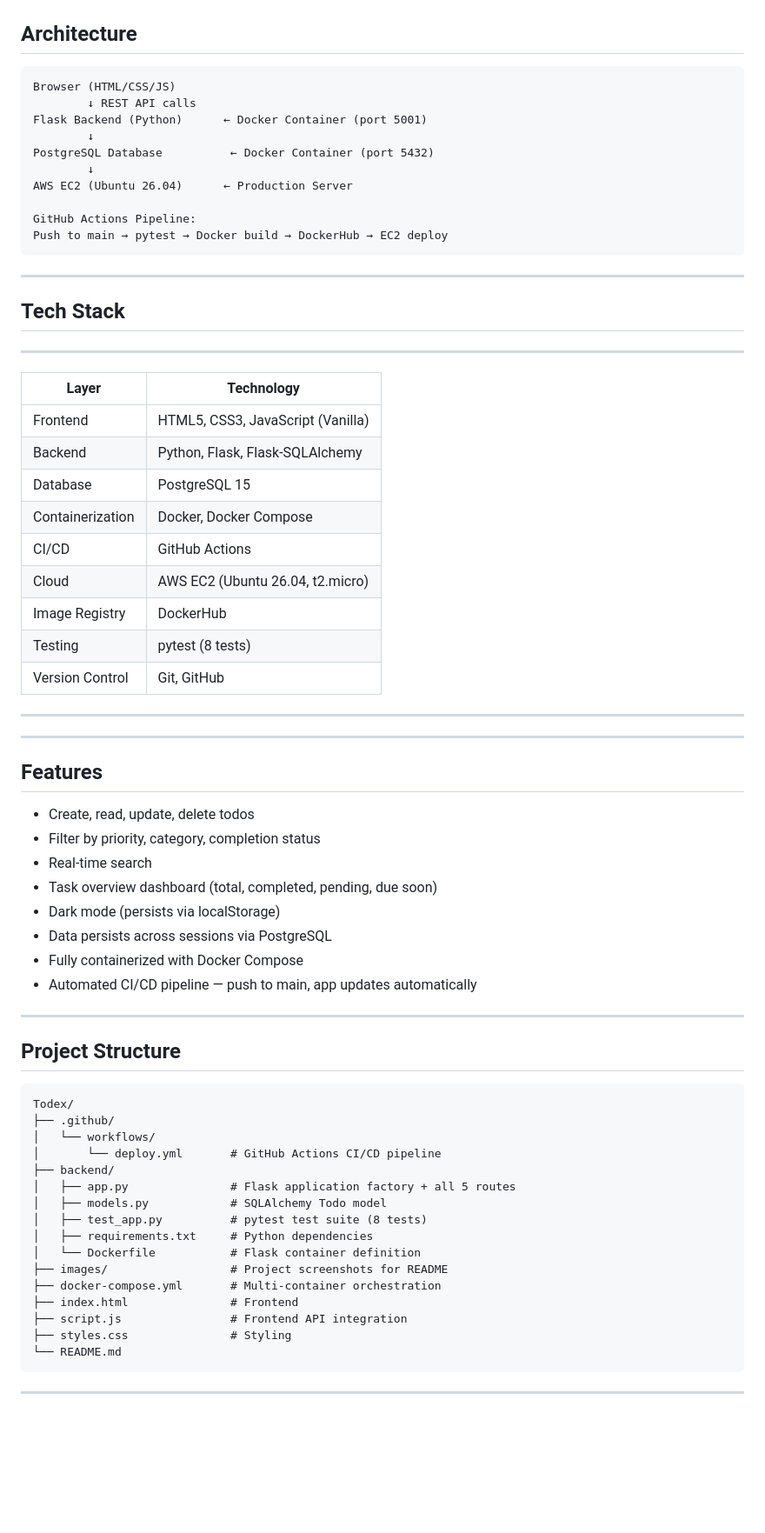
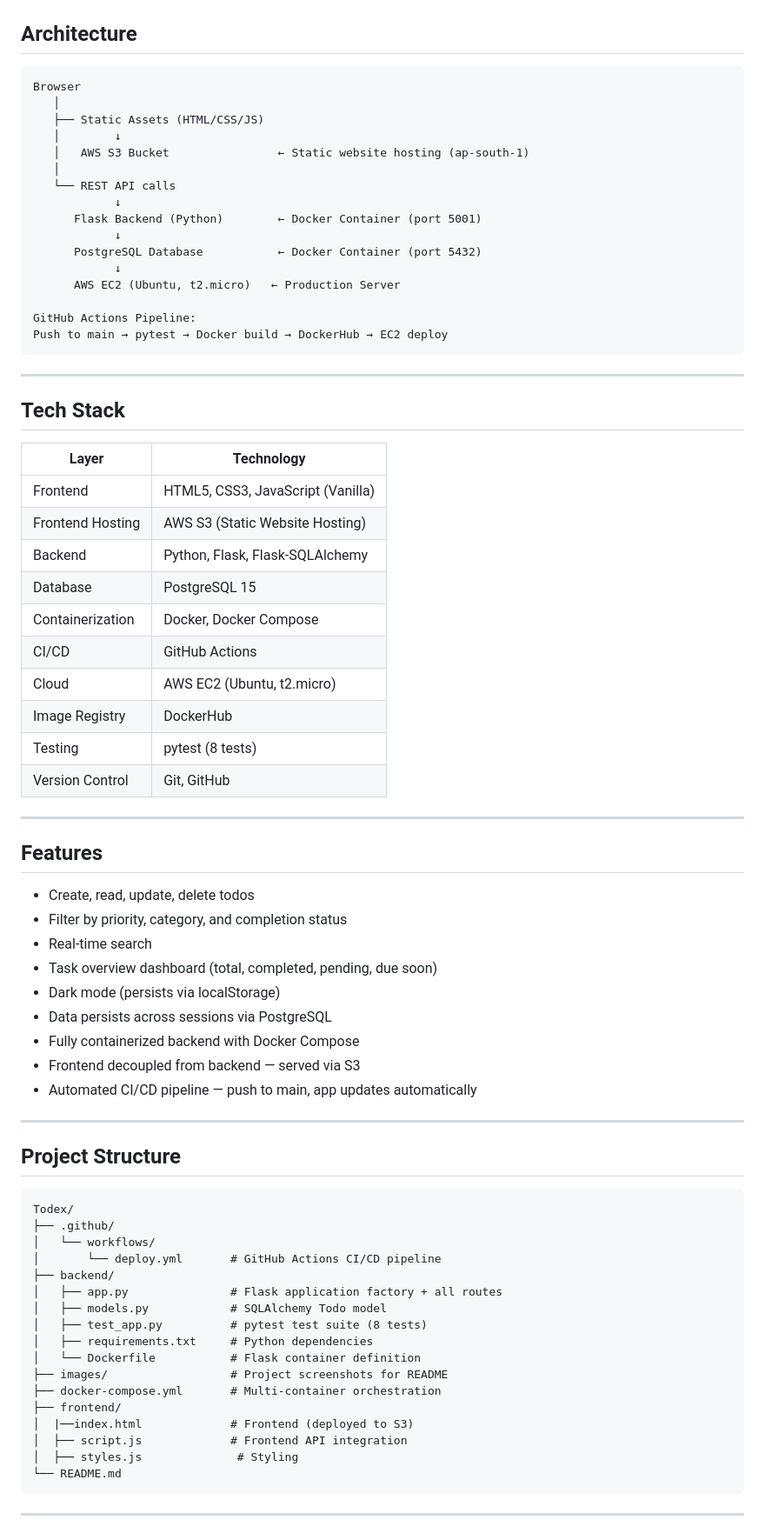
Before and after one commit to Tripti-Giri/Todex, a Markdown page: README.md, the part around one of its changes. Shown at 87% size. Rendered like a GitHub page; blank space fills up the shorter version.

````diff
--- a/README.md
+++ b/README.md
@@ -30,13 +31,19 @@ CI/CD deployment to AWS EC2 via GitHub Actions.
 ## Architecture
 
 ```
-Browser (HTML/CSS/JS)
-        ↓ REST API calls
-Flask Backend (Python)      ← Docker Container (port 5001)
-        ↓
-PostgreSQL Database          ← Docker Container (port 5432)
-        ↓
-AWS EC2 (Ubuntu 26.04)      ← Production Server
+Browser
+   │
+   ├── Static Assets (HTML/CSS/JS)
+   │        ↓
+   │   AWS S3 Bucket                ← Static website hosting (ap-south-1)
+   │
+   └── REST API calls
+            ↓
+      Flask Backend (Python)        ← Docker Container (port 5001)
+            ↓
+      PostgreSQL Database           ← Docker Container (port 5432)
+            ↓
+      AWS EC2 (Ubuntu, t2.micro)   ← Production Server
 
 GitHub Actions Pipeline:
 Push to main → pytest → Docker build → DockerHub → EC2 deploy
@@ -46,30 +53,31 @@ Push to main → pytest → Docker build → DockerHub → EC2 deploy
 
 ## Tech Stack
 
------------------------------------------------------------------
-| Layer              |  Technology                              |
+| Layer              | Technology                               |
 |--------------------|------------------------------------------|
 | Frontend           | HTML5, CSS3, JavaScript (Vanilla)        |
-| Backend            |  Python, Flask, Flask-SQLAlchemy         |
-| Database           |  PostgreSQL 15                           |
-| Containerization   |  Docker, Docker Compose                  |
-| CI/CD              |  GitHub Actions                          |
-| Cloud              |  AWS EC2 (Ubuntu 26.04, t2.micro)        |
-| Image Registry     |  DockerHub                               |
-| Testing            |  pytest (8 tests)                        |
-| Version Control    |  Git, GitHub                             |
------------------------------------------------------------------
+| Frontend Hosting   | AWS S3 (Static Website Hosting)          |
+| Backend            | Python, Flask, Flask-SQLAlchemy          |
+| Database           | PostgreSQL 15                            |
+| Containerization   | Docker, Docker Compose                   |
+| CI/CD              | GitHub Actions                           |
+| Cloud              | AWS EC2 (Ubuntu, t2.micro)               |
+| Image Registry     | DockerHub                                |
+| Testing            | pytest (8 tests)                         |
+| Version Control    | Git, GitHub                              |
+
 ---
 
 ## Features
 
 - Create, read, update, delete todos
-- Filter by priority, category, completion status
+- Filter by priority, category, and completion status
 - Real-time search
 - Task overview dashboard (total, completed, pending, due soon)
 - Dark mode (persists via localStorage)
 - Data persists across sessions via PostgreSQL
-- Fully containerized with Docker Compose
+- Fully containerized backend with Docker Compose
+- Frontend decoupled from backend — served via S3
 - Automated CI/CD pipeline — push to main, app updates automatically
 
 ---
@@ -82,16 +90,17 @@ Todex/
 │   └── workflows/
 │       └── deploy.yml       # GitHub Actions CI/CD pipeline
 ├── backend/
-│   ├── app.py               # Flask application factory + all 5 routes
+│   ├── app.py               # Flask application factory + all routes
 │   ├── models.py            # SQLAlchemy Todo model
 │   ├── test_app.py          # pytest test suite (8 tests)
 │   ├── requirements.txt     # Python dependencies
 │   └── Dockerfile           # Flask container definition
 ├── images/                  # Project screenshots for README
 ├── docker-compose.yml       # Multi-container orchestration
-├── index.html               # Frontend
-├── script.js                # Frontend API integration
-├── styles.css               # Styling
+├── frontend/
+│  |──index.html             # Frontend (deployed to S3)
+│  ├── script.js             # Frontend API integration
+│  ├── styles.js              # Styling
 └── README.md
 ```
 
````
Also changed, not shown: other parts of README.md (+91 -93 lines).
